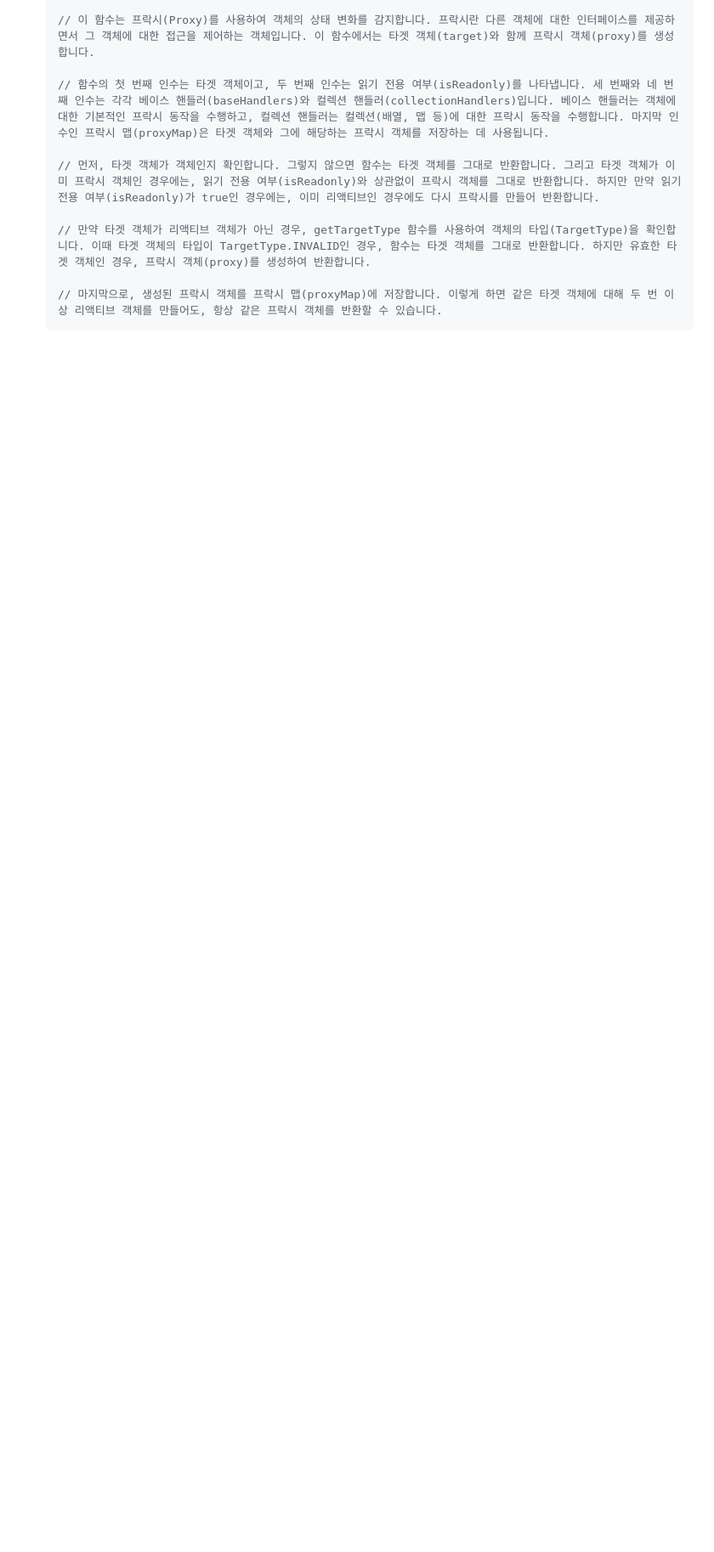
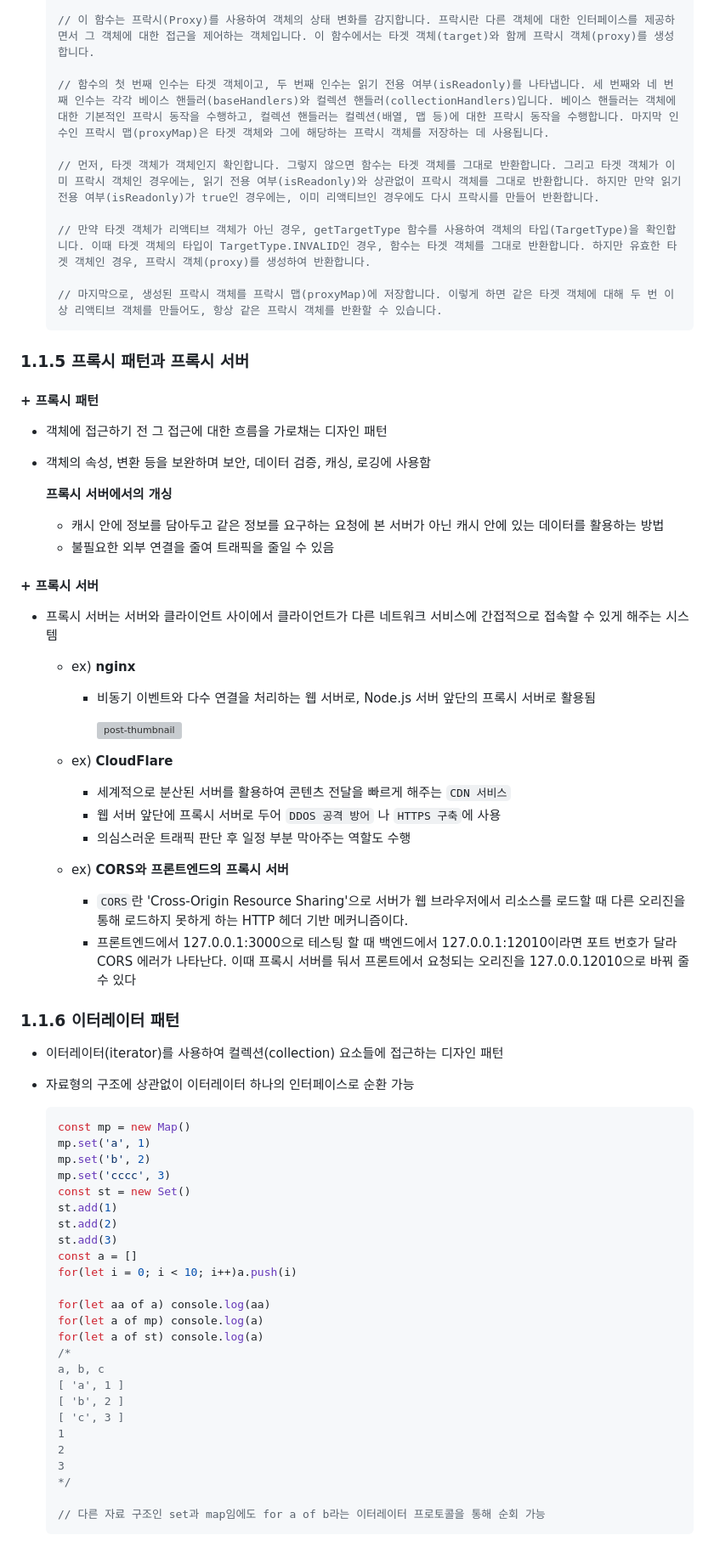
Before and after one commit to move-geun/TIL, a Markdown page: CS/1장 디자인패턴과 프로그래밍 패러다임.md, the part around one of its changes. Shown at 85% size. GitHub-like rendering; blank space fills up the shorter version; grey boxes are pictures that could not be loaded.

````diff
--- a/CS/1장 디자인패턴과 프로그래밍 패러다임.md
+++ b/CS/1장 디자인패턴과 프로그래밍 패러다임.md
@@ -366,3 +366,75 @@
 
 
 
+### 1.1.5 프록시 패턴과 프록시 서버
+
+#### +	프록시 패턴
+
+* 객체에 접근하기 전 그 접근에 대한 흐름을 가로채는 디자인 패턴
+
+* 객체의 속성, 변환 등을 보완하며 보안, 데이터 검증, 캐싱, 로깅에 사용함
+
+  **프록시 서버에서의 개싱**
+
+  + 캐시 안에 정보를 담아두고 같은 정보를 요구하는 요청에 본 서버가 아닌 캐시 안에 있는 데이터를 활용하는 방법
+  + 불필요한 외부 연결을 줄여 트래픽을 줄일 수 있음
+
+#### +	프록시 서버
+
++ 프록시 서버는 서버와 클라이언트 사이에서 클라이언트가 다른 네트워크 서비스에 간접적으로 접속할 수 있게 해주는 시스템
+
+  + ex) **nginx**
+
+    + 비동기 이벤트와 다수 연결을 처리하는 웹 서버로, Node.js 서버 앞단의 프록시 서버로 활용됨
+
+      <img src="https://velog.velcdn.com/post-images/jeff0720/91343f60-eb33-11e8-b115-5df0fc60ff3a/ngnix.png" alt="post-thumbnail" style="zoom:50%;" />
+
+  + ex) **CloudFlare**
+
+    + 세계적으로 분산된 서버를 활용하여 콘텐츠 전달을 빠르게 해주는 `CDN 서비스`
+    + 웹 서버 앞단에 프록시 서버로 두어 `DDOS 공격 방어` 나 `HTTPS 구축`에 사용
+    + 의심스러운 트래픽 판단 후 일정 부분 막아주는 역할도 수행
+
+  + ex) **CORS와 프론트엔드의 프록시 서버**
+
+    + `CORS`란 'Cross-Origin Resource Sharing'으로 서버가 웹 브라우저에서 리소스를 로드할 때 다른 오리진을 통해 로드하지 못하게 하는 HTTP 헤더 기반 메커니즘이다.
+    + 프론트엔드에서 127.0.0.1:3000으로 테스팅 할 때 백엔드에서 127.0.0.1:12010이라면 포트 번호가 달라 CORS 에러가 나타난다. 이때 프록시 서버를 둬서 프론트에서 요청되는 오리진을 127.0.0.12010으로 바꿔 줄 수 있다
+
+
+
+### 1.1.6 이터레이터 패턴
+
++ 이터레이터(iterator)를 사용하여 컬렉션(collection) 요소들에 접근하는 디자인 패턴
+
++ 자료형의 구조에 상관없이 이터레이터 하나의 인터페이스로 순환 가능
+
+  ```javascript
+  const mp = new Map()
+  mp.set('a', 1)
+  mp.set('b', 2)
+  mp.set('cccc', 3)
+  const st = new Set()
+  st.add(1)
+  st.add(2)
+  st.add(3)
+  const a = []
+  for(let i = 0; i < 10; i++)a.push(i)
+
+  for(let aa of a) console.log(aa)
+  for(let a of mp) console.log(a)
+  for(let a of st) console.log(a)
+  /*
+  a, b, c
+  [ 'a', 1 ]
+  [ 'b', 2 ]
+  [ 'c', 3 ]
+  1
+  2
+  3
+  */
+
+  // 다른 자료 구조인 set과 map임에도 for a of b라는 이터레이터 프로토콜을 통해 순회 가능
+  ```
+
+
+
````
Also changed, not shown: other parts of CS/1장 디자인패턴과 프로그래밍 패러다임.md (+85 -3 lines).
